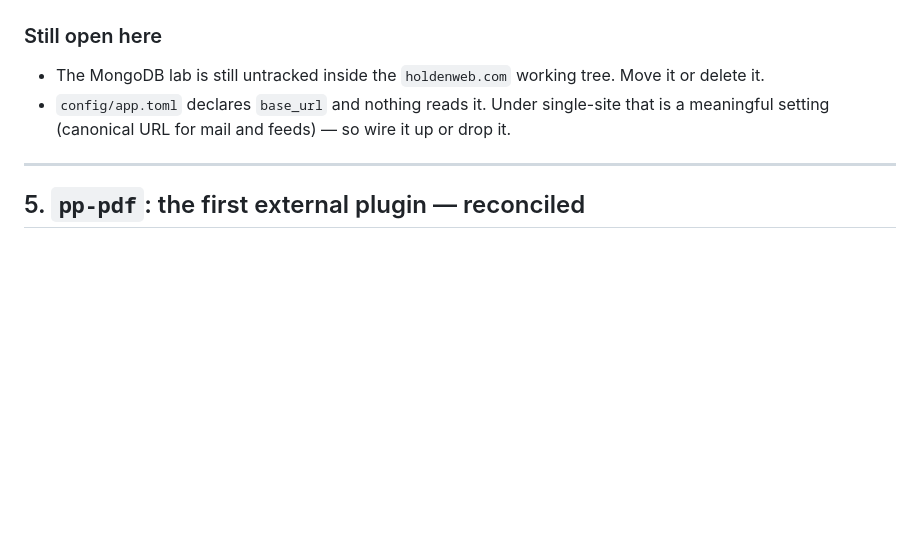
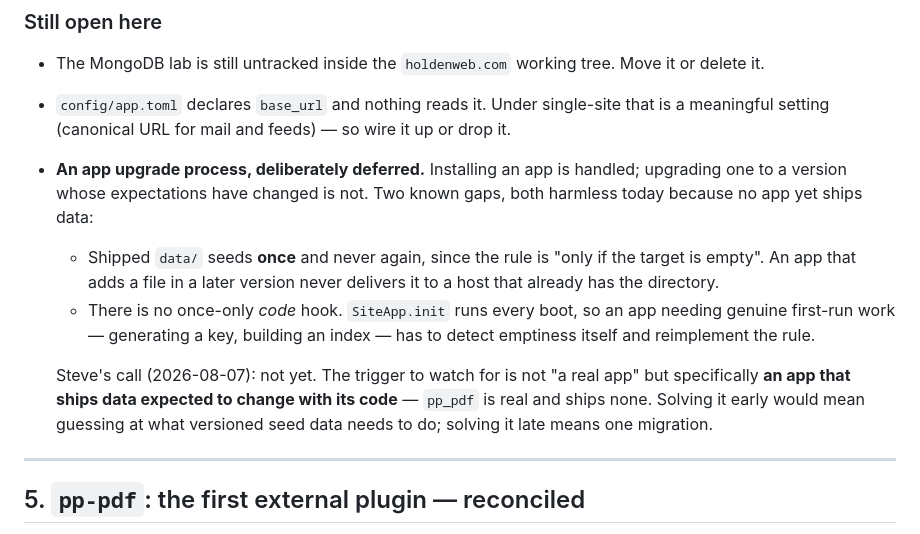
Before and after one commit to holdenweb/podpack, a Markdown page: claude.md, the part around the change. Rendered like a GitHub page; blank space fills up the shorter version.

Commit message:
Record the app upgrade problem as deliberately deferred
Installing an app is handled; upgrading one whose expectations have changed is
not. Two known gaps -- shipped data seeding only into an empty directory, and
no once-only code hook -- both harmless while no app ships data.

Written down because the trigger is easy to misjudge. It is not "a real app",
which pp-pdf already is; it is an app that ships data expected to change with
its code. Deciding early would mean guessing at what versioned seed data has to
do, with nothing to check the guess against.

Co-Authored-By: Claude Opus 5 <noreply@anthropic.com>

```diff
--- a/claude.md
+++ b/claude.md
@@ -236,6 +236,20 @@ site came up.
 - `config/app.toml` declares `base_url` and nothing reads it. Under single-site
   that is a meaningful setting (canonical URL for mail and feeds) — so wire it
   up or drop it.
+- **An app upgrade process, deliberately deferred.** Installing an app is
+  handled; upgrading one to a version whose expectations have changed is not.
+  Two known gaps, both harmless today because no app yet ships data:
+  - Shipped `data/` seeds **once** and never again, since the rule is "only if
+    the target is empty". An app that adds a file in a later version never
+    delivers it to a host that already has the directory.
+  - There is no once-only *code* hook. `SiteApp.init` runs every boot, so an app
+    needing genuine first-run work — generating a key, building an index — has
+    to detect emptiness itself and reimplement the rule.
+
+  Steve's call (2026-08-07): not yet. The trigger to watch for is not "a real
+  app" but specifically **an app that ships data expected to change with its
+  code** — `pp_pdf` is real and ships none. Solving it early would mean guessing
+  at what versioned seed data needs to do; solving it late means one migration.
 
 ---
 
```
